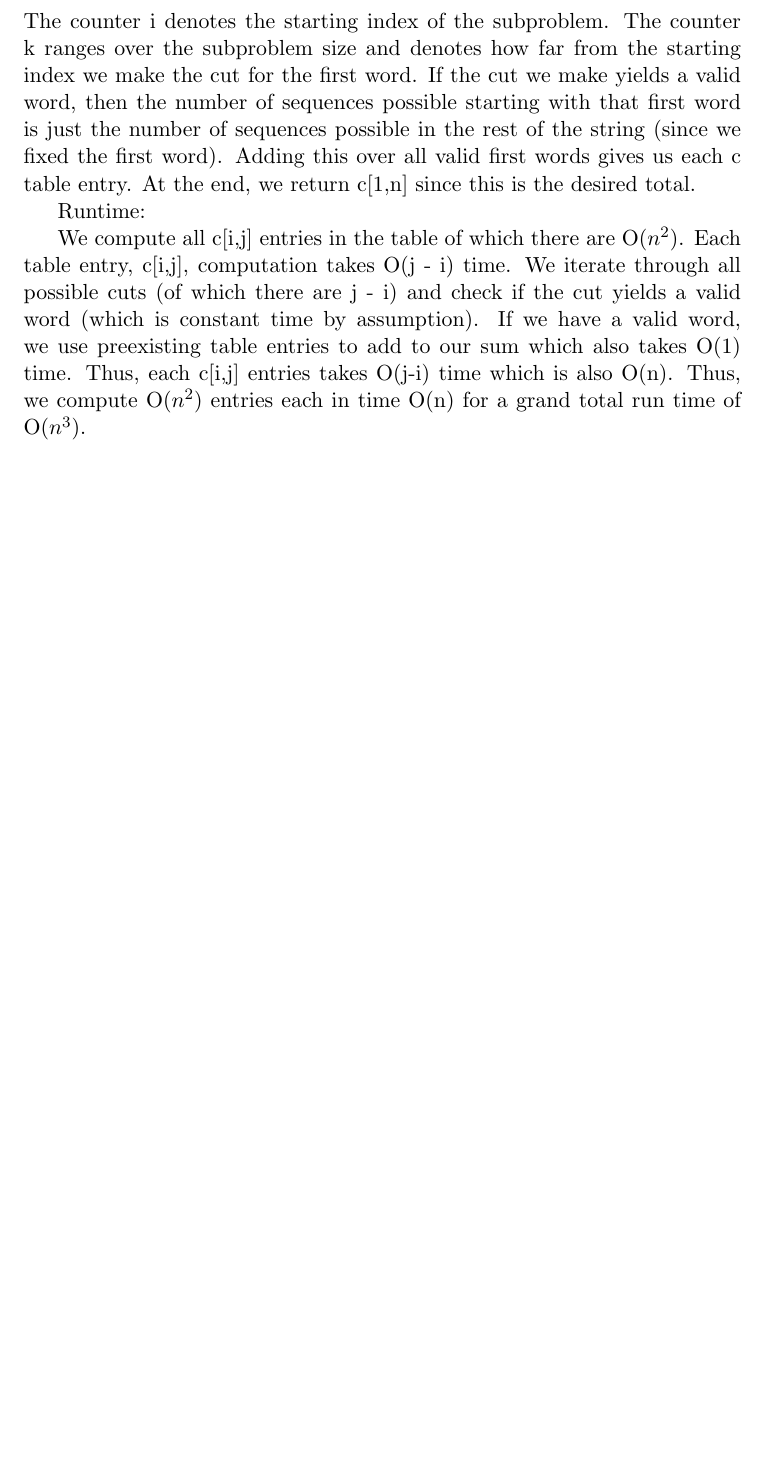
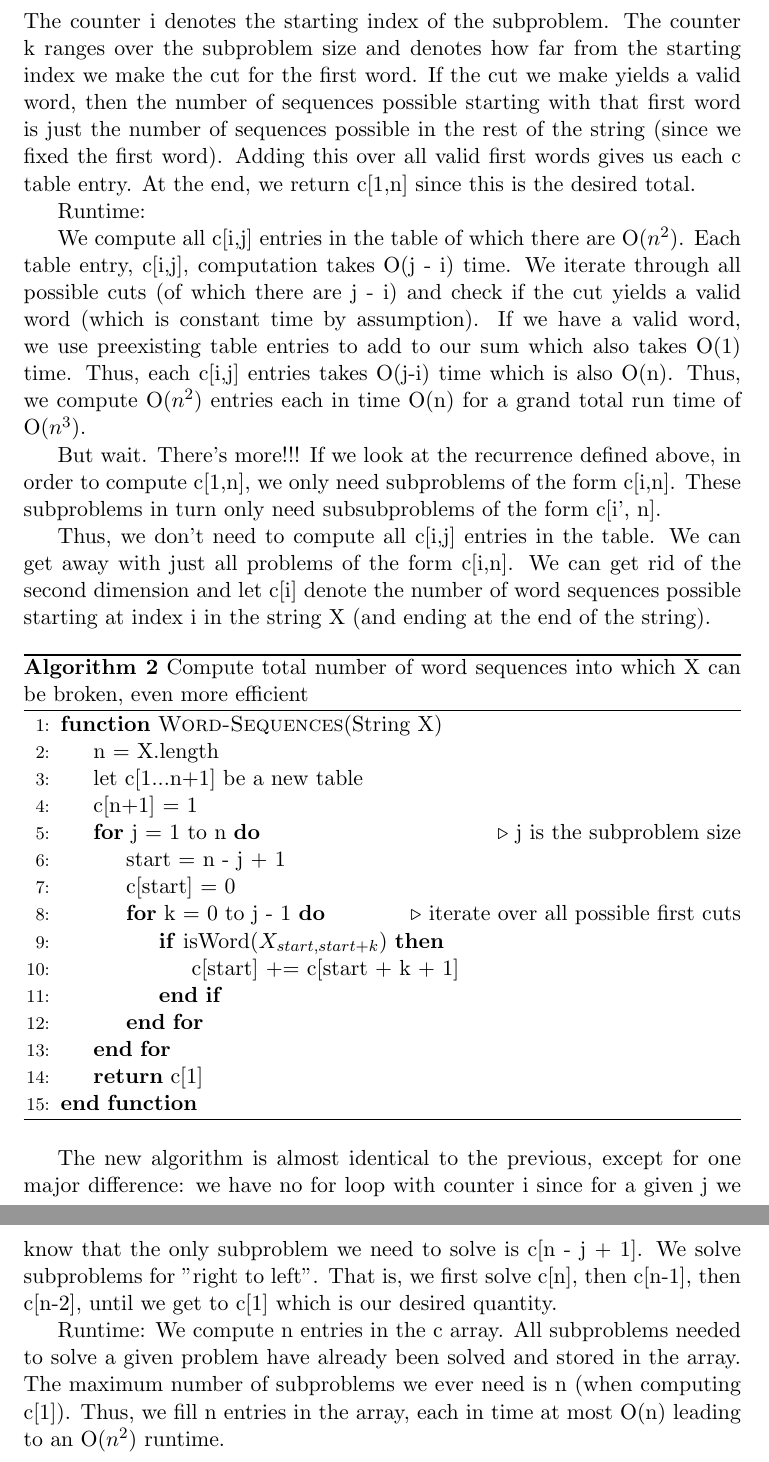
Before and after one commit to ankurdhoot/CS-381, a LaTeX problem sheet (HW 4/hw4.tex): part of page 4 of 4 before the commit and two parts of pages 4 and 5 of 5 after it, the two joined at a grey line, cut so that both start at the same text, the shorter picture padded with empty space. Compiled offline with pdfLaTeX.

Commit message:
Added hw4

```diff
--- a/HW 4/hw4.tex
+++ b/HW 4/hw4.tex
@@ -162,4 +162,33 @@ Runtime:
 
 We compute all c[i,j] entries in the table of which there are O($n^{2}$). Each table entry, c[i,j], computation takes O(j - i) time. We iterate through all possible cuts (of which there are j - i) and check if the cut yields a valid word (which is constant time by assumption). If we have a valid word, we use preexisting table entries to add to our sum which also takes O(1) time. Thus, each c[i,j] entries takes O(j-i) time which is also O(n). Thus, we compute O($n^{2}$) entries each in time O(n) for a grand total run time of O($n^{3}$).
 
+But wait. There's more!!! If we look at the recurrence defined above, in order to compute c[1,n], we only need subproblems of the form c[i,n]. These subproblems in turn only need subsubproblems of the form c[i', n].
+
+Thus, we don't need to compute all c[i,j] entries in the table. We can get away with just all problems of the form c[i,n]. We can get rid of the second dimension and let c[i] denote the number of word sequences possible starting at index i in the string X (and ending at the end of the string).
+
+\begin{algorithm}
+\caption{Compute total number of word sequences into which X can be broken, even more efficient}
+\begin{algorithmic}[1]
+\Function{Word-Sequences}{String X}
+	\State n = X.length
+	\State let c[1...n+1] be a new table
+	\State c[n+1] = 1
+	\For{j = 1 to n}  \Comment{j is the subproblem size}
+		\State start = n - j + 1
+			\State c[start] = 0
+			\For{k = 0 to j - 1}  \Comment{iterate over all possible first cuts}
+				\If{isWord($X_{start, start + k}$)}
+					\State c[start] += c[start + k + 1]
+				\EndIf
+			\EndFor
+	\EndFor
+	\State \Return c[1]
+\EndFunction
+\end{algorithmic}
+\end{algorithm}
+
+The new algorithm is almost identical to the previous, except for one major difference: we have no for loop with counter i since for a given j we know that the only subproblem we need to solve is c[n - j + 1]. We solve subproblems for "right to left". That is, we first solve c[n], then c[n-1], then c[n-2], until we get to c[1] which is our desired quantity.
+
+Runtime:
+We compute n entries in the c array. All subproblems needed to solve a given problem have already been solved and stored in the array. The maximum number of subproblems we ever need is n (when computing c[1]). Thus, we fill n entries in the array, each in time at most O(n) leading to an O($n^{2}$) runtime.
 \end{document}
```
Also changed, not shown: HW 4/hw4.pdf, HW 4/hw4.tex (2 more changed lines), 3 other files.
